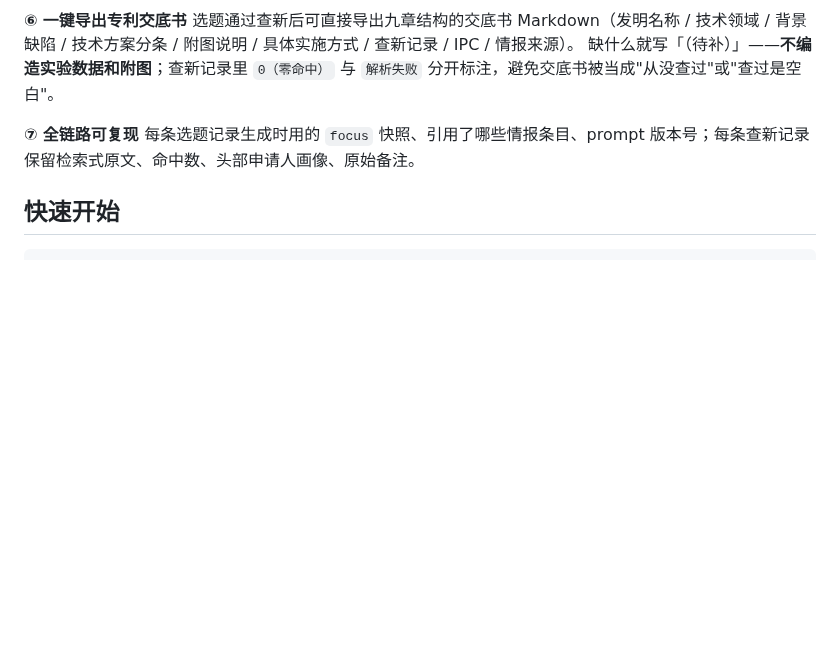
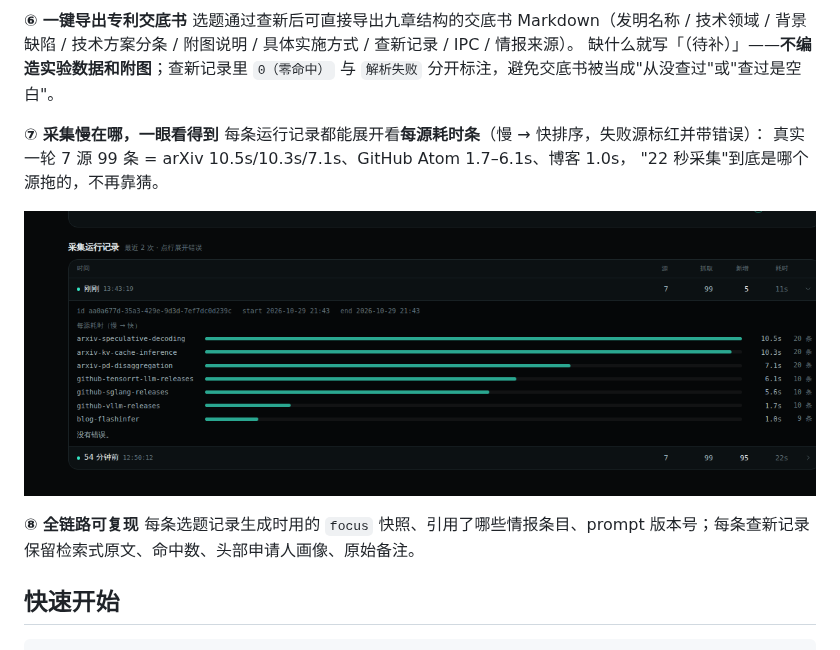
Before and after one commit to sunchendd/trend-radar, a Markdown page: README.md, the part around the change. GitHub-like rendering; pictures changed too: docs/screens/persource.png (added); blank space fills up the shorter version.

```diff
--- a/README.md
+++ b/README.md
@@ -84,7 +84,14 @@ LLM 未配置时不是空壳：`POST /api/ideas` 让用户自己把想法结构
 选题通过查新后可直接导出九章结构的交底书 Markdown（发明名称 / 技术领域 / 背景缺陷 / 技术方案分条 / 附图说明 / 具体实施方式 / 查新记录 / IPC / 情报来源）。
 缺什么就写「（待补）」——**不编造实验数据和附图**；查新记录里 `0（零命中）` 与 `解析失败` 分开标注，避免交底书被当成"从没查过"或"查过是空白"。
 
-**⑦ 全链路可复现**
+**⑦ 采集慢在哪，一眼看得到**
+每条运行记录都能展开看**每源耗时条**（慢 → 快排序，失败源标红并带错误）：
+真实一轮 7 源 99 条 = arXiv 10.5s/10.3s/7.1s、GitHub Atom 1.7–6.1s、博客 1.0s，
+"22 秒采集"到底是哪个源拖的，不再靠猜。
+
+![每源耗时](docs/screens/persource.png)
+
+**⑧ 全链路可复现**
 每条选题记录生成时用的 `focus` 快照、引用了哪些情报条目、prompt 版本号；每条查新记录保留检索式原文、命中数、头部申请人画像、原始备注。
 
 ## 快速开始
```
Also changed, not shown: docs/api.md (+1 -1 lines), 8 other files.
